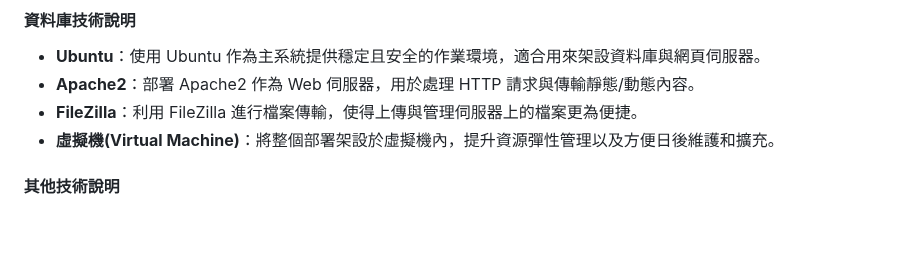
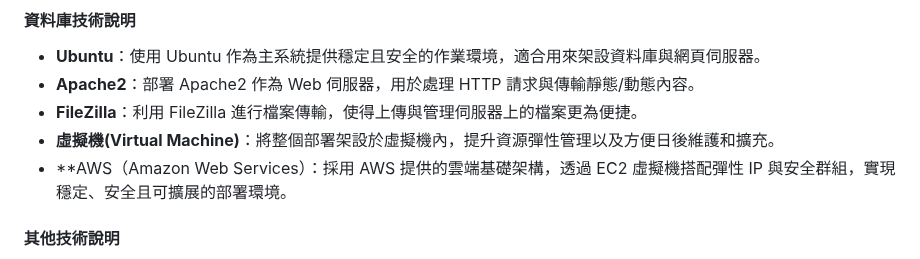
Before and after one commit to teacard/market, a Markdown page: README.md, the part around the change. Rendered like a GitHub page; blank space fills up the shorter version.

```diff
--- a/README.md
+++ b/README.md
@@ -59,6 +59,7 @@
 - **Apache2**：部署 Apache2 作為 Web 伺服器，用於處理 HTTP 請求與傳輸靜態/動態內容。
 - **FileZilla**：利用 FileZilla 進行檔案傳輸，使得上傳與管理伺服器上的檔案更為便捷。
 - **虛擬機(Virtual Machine)**：將整個部署架設於虛擬機內，提升資源彈性管理以及方便日後維護和擴充。
+- **AWS（Amazon Web Services）：採用 AWS 提供的雲端基礎架構，透過 EC2 虛擬機搭配彈性 IP 與安全群組，實現穩定、安全且可擴展的部署環境。
 
 #### 其他技術說明
 
```
